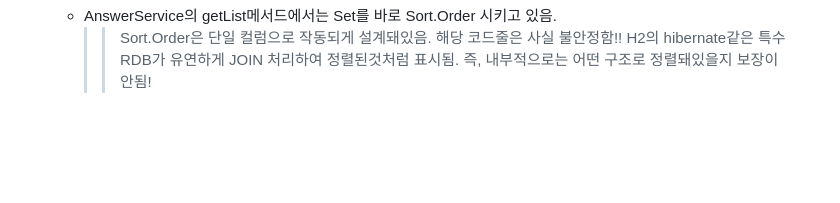
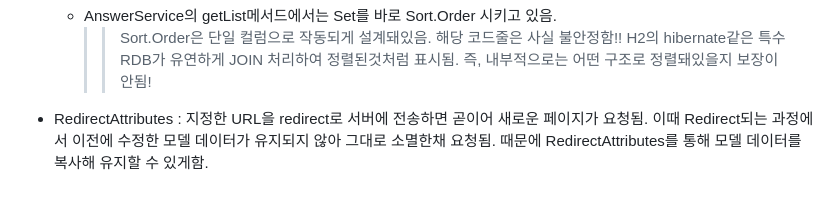
Before and after one commit to Song-Jihan/JumpToSpringBoot3, a Markdown page: What_I_Didn't_Know_Organziation.md, the part around the change. Drawn GitHub-style; blank space fills up the shorter version.

```diff
--- a/What_I_Didn't_Know_Organziation.md
+++ b/What_I_Didn't_Know_Organziation.md
@@ -294,3 +294,6 @@
   * AnswerService의 getList메서드에서는 Set<SiteUser>를 바로 Sort.Order 시키고 있음.
     >> Sort.Order은 단일 컬럼으로 작동되게 설계돼있음.
     >> 해당 코드줄은 사실 불안정함!! H2의 hibernate같은 특수 RDB가 유연하게 JOIN 처리하여 정렬된것처럼 표시됨. 즉, 내부적으로는 어떤 구조로 정렬돼있을지 보장이 안됨!
+
+
+* RedirectAttributes : 지정한 URL을 redirect로 서버에 전송하면 곧이어 새로운 페이지가 요청됨. 이때 Redirect되는 과정에서 이전에 수정한 모델 데이터가 유지되지 않아 그대로 소멸한채 요청됨. 때문에 RedirectAttributes를 통해 모델 데이터를 복사해 유지할 수 있게함.
```
